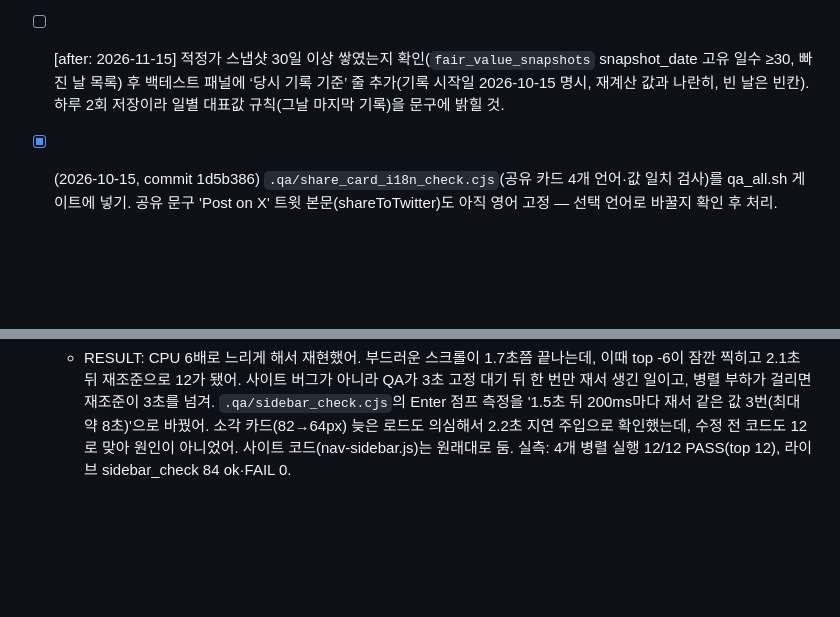
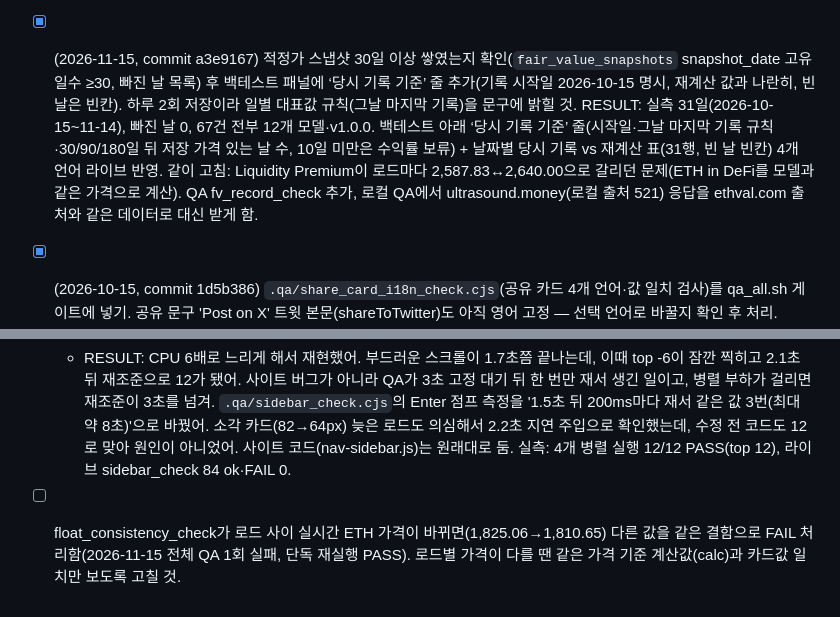
Before and after one commit to seojoonkim/eth-value, a Markdown page: .qa/BACKLOG.md, 2 parts joined by grey strips. Drawn GitHub-style; blank space fills up the shorter version.

Commit message:
Backlog: at-the-time record done (a3e9167); float check price-tick item

```diff
--- a/.qa/BACKLOG.md
+++ b/.qa/BACKLOG.md
@@ -118,7 +118,7 @@ Plan: `.qa/NEWS_IMPACT_PLAN.md`. QA: `node .qa/news_impact_check.cjs <url> /tmp/
 - [x] (2026-10-14, commit ef1f13a — 계산 변경 없음, v1.0.0 잠금) [데이터 점검] P/S Ratio(25x) 카드 $4.4·Fee Yield 카드 $8.0 — RESULT: 단위 오류 아님. fees = 소각 수수료(L1 기본 수수료 USD/일 + 블롭 수수료 ETH×가격)로 ultrasound.money 기준 하루 약 $94K → 94K×365×25÷1.22억 ≈ $7. 같은 차트의 2024년 수수료 고점에서는 약 $2K까지 올라가 공식·단위는 일관됨(저수수료 구간에서 구조적으로 작게 나오는 모델 설계 특성). DefiLlama 하루 약 $400K는 팁·MEV 포함 전체 수수료라 다른 지표. 조치: 공식·설명 4개 언어에 '소각 수수료' 명시(형 A안 승인 "남은거 다 해야지"), 검사 .qa/fee_label_check.cjs. 모델 자체 재설계(전체 수수료 사용 등)는 버전 잠금이라 형 결정 사항.
 - [x] (2026-10-15, no commit — .qa/는 git 제외 폴더라 로컬 반영) [QA 인프라] qa_all.sh 결과 폴더가 /tmp/ethval-qa 하나로 고정이라, 자동 개발 워커와 사노 점검이 동시에 돌면 summary.txt가 섞임(2026-10-14 23:11 실측: 다른 포트·시각 결과가 한 파일에 섞여 FAIL 4개로 보였지만 각자 라이브 재실행 시 모두 PASS). OUT을 실행마다 별도 폴더(`mktemp -d /tmp/ethval-qa.XXXX`)로 만들고 마지막에 /tmp/ethval-qa/latest 링크만 바꾸게 수정. 검증: 두 실행을 동시에 돌려 각 summary의 URL 줄이 하나씩만 있는지 확인. RESULT: 실행마다 /tmp/ethval-qa.run.XXXX 전용 폴더, 끝나면 /tmp/ethval-qa/latest·summary.txt를 통째로 교체. 동시 2회 실행(포트 63064/63153) 각 summary에 URL 1줄씩, 둘 다 RESULT PASS. 덤으로 mobile_audit가 report.json을 안 써서 audit 게이트가 10-14자 낡은 파일을 읽던 것도 고쳐 매번 새로 씀.
 - [x] (2026-10-15, commit f58903f) RESULT: 새 테이블 public.fair_value_snapshots(sql/fair_value_snapshots.sql, 공개 읽기 전용)에 화면 값 그대로 저장 시작. scripts/fv-snapshot.cjs가 사이트를 헤드리스로 열어 12개 모델 카드 값·합성 적정가·사용한 ETH 가격(실시간 여부)·버전 배지·상수 커밋·사이트 커밋을 읽고, 모델 하나라도 값이 없거나 합성값≠카드 평균이면 저장하지 않음(소급·추정 없음). model-pages.yml(collect-data 성공 뒤, 하루 2회)에 붙임. 실측: 수동 실행 38663854267 success → 첫 행 2026-10-15T01:07:35Z composite $4,596.68, 12/12, ETH $2,420.42 live, v1.0.0, 상수 7455368, 사이트 f58903f — anon 키로 공개 조회 확인. qa_all PASS, extras PASS, 라이브 lang_url·extras PASS, 390/1280 다크·라이트 확인. Original: [데이터·신뢰] 적정가 일별 스냅샷 저장: 지금 과거 적정가는 매번 오늘의 모델 공식·상수·현재 유통량으로 다시 계산돼 ‘당시 화면에 보인 값’이 남지 않음(백테스트 패널 경고 문구의 원인). collect-data 실행마다 그날 12개 모델 값·합성 적정가·모델 버전을 Supabase 새 테이블에 저장(추정·소급 채움 금지, 시작일부터만). 새 테이블 생성에 형 승인 필요하면 blocked로. 30일 이상 쌓이면 백테스트 패널에 ‘당시 기록 기준’ 줄 추가.
-- [ ] [after: 2026-11-15] 적정가 스냅샷 30일 이상 쌓였는지 확인(`fair_value_snapshots` snapshot_date 고유 일수 ≥30, 빠진 날 목록) 후 백테스트 패널에 ‘당시 기록 기준’ 줄 추가(기록 시작일 2026-10-15 명시, 재계산 값과 나란히, 빈 날은 빈칸). 하루 2회 저장이라 일별 대표값 규칙(그날 마지막 기록)을 문구에 밝힐 것.
+- [x] (2026-11-15, commit a3e9167) 적정가 스냅샷 30일 이상 쌓였는지 확인(`fair_value_snapshots` snapshot_date 고유 일수 ≥30, 빠진 날 목록) 후 백테스트 패널에 ‘당시 기록 기준’ 줄 추가(기록 시작일 2026-10-15 명시, 재계산 값과 나란히, 빈 날은 빈칸). 하루 2회 저장이라 일별 대표값 규칙(그날 마지막 기록)을 문구에 밝힐 것. RESULT: 실측 31일(2026-10-15~11-14), 빠진 날 0, 67건 전부 12개 모델·v1.0.0. 백테스트 아래 ‘당시 기록 기준’ 줄(시작일·그날 마지막 기록 규칙·30/90/180일 뒤 저장 가격 있는 날 수, 10일 미만은 수익률 보류) + 날짜별 당시 기록 vs 재계산 표(31행, 빈 날 빈칸) 4개 언어 라이브 반영. 같이 고침: Liquidity Premium이 로드마다 2,587.83↔2,640.00으로 갈리던 문제(ETH in DeFi를 모델과 같은 가격으로 계산). QA fv_record_check 추가, 로컬 QA에서 ultrasound.money(로컬 출처 521) 응답을 ethval.com 출처와 같은 데이터로 대신 받게 함.
 - [x] (2026-10-15, commit 1d5b386) `.qa/share_card_i18n_check.cjs`(공유 카드 4개 언어·값 일치 검사)를 qa_all.sh 게이트에 넣기. 공유 문구 'Post on X' 트윗 본문(shareToTwitter)도 아직 영어 고정 — 선택 언어로 바꿀지 확인 후 처리. RESULT: qa_all.sh에 share_card_i18n 게이트 추가(로컬 RESULT PASS). 'X에 올리기' 트윗 본문을 선택 언어(en/ko/ja/zh)로 바꾸고 값은 화면 값 그대로, 링크는 같은 언어(#kr/#ja/#zh)로 열림 — 검사에 트윗 문구·값·링크 확인 추가, live 4개 언어 PASS. (영어 고정은 다른 언어 화면과 어긋나는 버그라 확인 없이 현지화로 처리)
 - [x] (2026-10-15, commit 10e4317) [데이터 정합성] 남은 3500 고정 대체값: Supabase 로드 시 브릿지 볼륨 ETH→USD 환산(index.html `const ethPrice = state.price || 3500`)과 NVT·DeFi 비중·공급분포·가스·블롭 수수료 USD 환산 등 9곳이 가격이 아직 없으면 $3,500을 씀(2026-10-14 실측: 같은 데이터인데 bridgeDailyVolume 2.73M/3.82M로 로드마다 갈림 — 가격 도착 순서 차이). 가격이 없으면 계산을 보류하고 가격 도착 후 다시 계산하도록 바꾸고, 환산에 쓴 가격 기준(그날 종가 vs 현재가)을 통일. (현재가가 어제 종가로 덮어써지던 문제는 2026-10-14 상단 탭 항목 커밋에서 같이 수정) RESULT: 고정 3,500달러 12곳 모두 제거. ETH→USD 환산 기준을 `ethUsdOn(date)` 하나로 통일 — 그날 종가(historical_eth_price), 종가 없는 최근 2일만 현재가, 가격이 없으면 '--'로 보류하고 가격 확정 시 브릿지 볼륨 재환산. 공급 분포·가스 대체 계산도 날짜별 종가. 실측: 수정 전 같은 데이터 $2.9M/$4.2M → 수정 후 3회 로드(가격 6초 지연 포함) 모두 $3.0M(10-14 1,190.5 ETH × 종가 $2,507.01), 브릿지 1,100점·블롭 944점 전부 'ETH×그날 종가' 일치(live). Effective Float 90D 변화 -6.1pp→-2.0pp(예전엔 과거 날짜도 현재가로 나눠서 왜곡). 새 게이트 .qa/price_fallback_check.cjs를 qa_all.sh에 추가.
 - [x] (2026-10-15, commit 896d0de) [화면] 390 일본어 `ni-sc-foot`(BTC比 = ETH/BTC比で採点…) 문구가 칸 오른쪽으로 37px 넘침 (2026-10-14 라이브 실측: 공백 없는 ja 문장에 keep-all). ja/zh는 keep-all 대신 일반 줄바꿈으로 바꾸고, 사이트 전체 keep-all 요소의 텍스트 넘침을 4개 언어×390에서 검사하는 QA 추가(범례 `legend-name`은 의도된 말줄임인지 함께 확인). RESULT: ja/zh 전역 `word-break: normal`(링크 제외)로 ja 주석이 칸 안에서 줄바꿈; QA `keep_all_overflow_check.cjs`(4개 언어×390/1280, qa_all 편입) 추가 — 검사 중 ko 390 범례 `종합 적정 가치`가 `12 / 12` 배지 밑에 깔리던 것도 발견해 배지를 라벨 아래 줄로 내림. `legend-name` 모델 버튼 말줄임은 의도된 ellipsis로 확인(INFO). 라이브 keep-all 8/8, lang_url 30, extras PASS, 390/1280 다크·라이트 시각 확인.
@@ -163,3 +163,4 @@ Plan: `.qa/NEWS_IMPACT_PLAN.md`. QA: `node .qa/news_impact_check.cjs <url> /tmp/
   - RESULT: `.qa/font_scale_check.cjs`와 `.qa/rating_title_check.cjs`를 버전 관리에 복구하고 db0f094 의도대로 `#ratings .method-name`만 desktop 17px / mobile 19px selector-specific 예외·기대치로 고정(광범위 허용 없음, body 대비 더 큰 제목·overflow·수평 스크롤 검사는 유지). 로컬 `node .qa/with_server.cjs .qa/font_scale_check.cjs` / `rating_title_check.cjs` PASS, 최종 `bash .qa/qa_all.sh` PASS, live `qa_all` 후 `extras`·`lang_url`·`mobile_summary_gap`·`val_balance` PASS로 첫 1100px 항목 blocked 해제. / 부수: price_fallback 검사가 로드 사이 실시간 가격 변동(2325.82→2328.68, bridge 동일 비율 x1.00123)으로 오탐 → 텍스트가 달라도 bridge÷가격(ETH 306.7805개)이 3회 같으면 통과하도록 수정(.qa 로컬 파일), qa_all 재실행 PASS.
 - [x] (2026-10-27, QA 로컬 파일만 — 사이트 커밋 없음) [QA 흔들림] sidebar_check 1200/zh "Enter jumps to first hit below header" — 2026-10-27 qa_all 전체 실행 중 1회 FAIL(top -6), 단독 2회·전체 재실행 PASS. 다시 나오면 검색 점프 후 스크롤 안정 대기(헤더 높이 측정 시점) 확인.
   - RESULT: CPU 6배로 느리게 해서 재현했어. 부드러운 스크롤이 1.7초쯤 끝나는데, 이때 top -6이 잠깐 찍히고 2.1초 뒤 재조준으로 12가 됐어. 사이트 버그가 아니라 QA가 3초 고정 대기 뒤 한 번만 재서 생긴 일이고, 병렬 부하가 걸리면 재조준이 3초를 넘겨. `.qa/sidebar_check.cjs`의 Enter 점프 측정을 '1.5초 뒤 200ms마다 재서 같은 값 3번(최대 약 8초)'으로 바꿨어. 소각 카드(82→64px) 늦은 로드도 의심해서 2.2초 지연 주입으로 확인했는데, 수정 전 코드도 12로 맞아 원인이 아니었어. 사이트 코드(nav-sidebar.js)는 원래대로 둠. 실측: 4개 병렬 실행 12/12 PASS(top 12), 라이브 sidebar_check 84 ok·FAIL 0.
+- [ ] float_consistency_check가 로드 사이 실시간 ETH 가격이 바뀌면(1,825.06→1,810.65) 다른 값을 같은 결함으로 FAIL 처리함(2026-11-15 전체 QA 1회 실패, 단독 재실행 PASS). 로드별 가격이 다를 땐 같은 가격 기준 계산값(calc)과 카드값 일치만 보도록 고칠 것.
```
